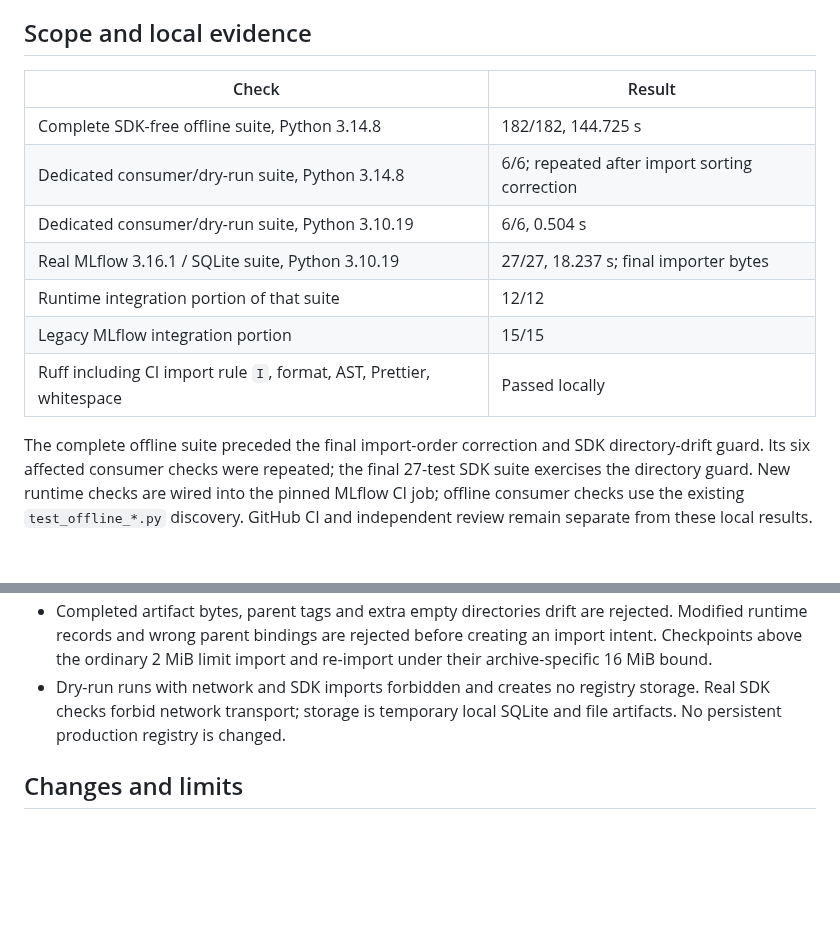
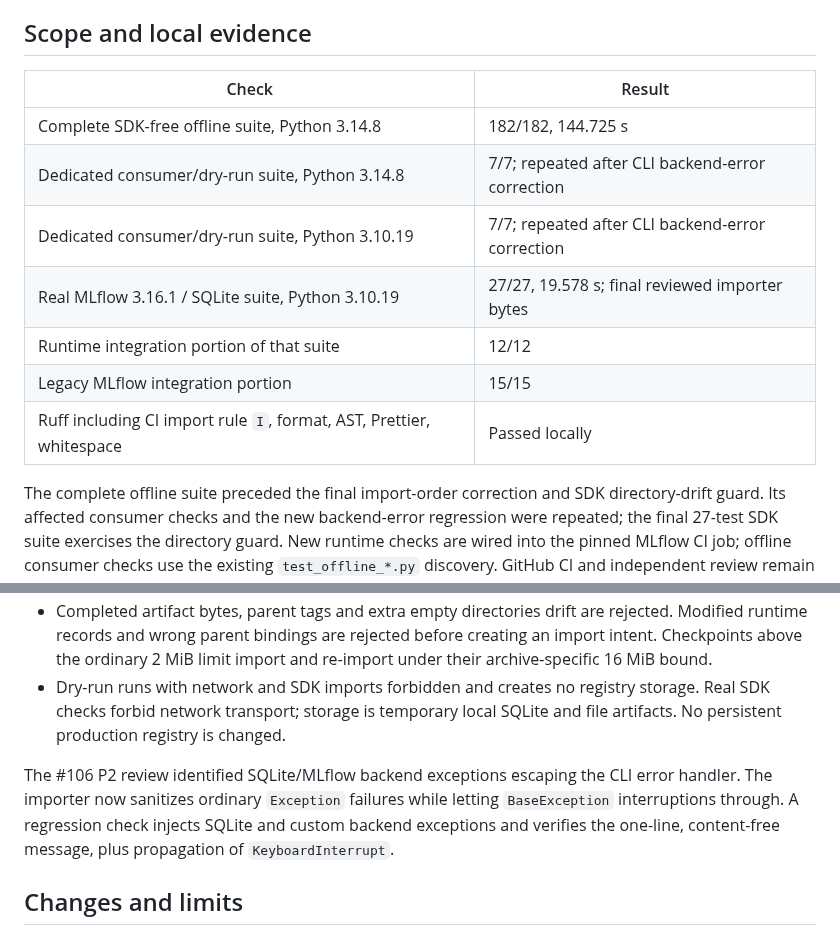
Before and after one commit to SoundBlaster/NormLab, a Markdown page: docs/RUNTIME_MLFLOW_VERIFICATION_2026-10-14.md, 2 parts joined by grey strips. Drawn GitHub-style; blank space fills up the shorter version.

Commit message:
Record reviewed CLI backend error regression evidence

```diff
--- a/docs/RUNTIME_MLFLOW_VERIFICATION_2026-10-14.md
+++ b/docs/RUNTIME_MLFLOW_VERIFICATION_2026-10-14.md
@@ -6,18 +6,18 @@ Contract: [runtime consumer v1](RUNTIME_MLFLOW_CONSUMER_V1.md).
 
 ## Scope and local evidence
 
-| Check                                                                | Result                                        |
-| -------------------------------------------------------------------- | --------------------------------------------- |
-| Complete SDK-free offline suite, Python 3.14.8                       | 182/182, 144.725 s                            |
-| Dedicated consumer/dry-run suite, Python 3.14.8                      | 6/6; repeated after import sorting correction |
-| Dedicated consumer/dry-run suite, Python 3.10.19                     | 6/6, 0.504 s                                  |
-| Real MLflow 3.16.1 / SQLite suite, Python 3.10.19                    | 27/27, 18.237 s; final importer bytes         |
-| Runtime integration portion of that suite                            | 12/12                                         |
-| Legacy MLflow integration portion                                    | 15/15                                         |
-| Ruff including CI import rule `I`, format, AST, Prettier, whitespace | Passed locally                                |
+| Check                                                                | Result                                           |
+| -------------------------------------------------------------------- | ------------------------------------------------ |
+| Complete SDK-free offline suite, Python 3.14.8                       | 182/182, 144.725 s                               |
+| Dedicated consumer/dry-run suite, Python 3.14.8                      | 7/7; repeated after CLI backend-error correction |
+| Dedicated consumer/dry-run suite, Python 3.10.19                     | 7/7; repeated after CLI backend-error correction |
+| Real MLflow 3.16.1 / SQLite suite, Python 3.10.19                    | 27/27, 19.578 s; final reviewed importer bytes   |
+| Runtime integration portion of that suite                            | 12/12                                            |
+| Legacy MLflow integration portion                                    | 15/15                                            |
+| Ruff including CI import rule `I`, format, AST, Prettier, whitespace | Passed locally                                   |
 
 The complete offline suite preceded the final import-order correction and SDK
-directory-drift guard. Its six affected consumer checks were repeated; the final
+directory-drift guard. Its affected consumer checks and the new backend-error regression were repeated; the final
 27-test SDK suite exercises the directory guard. New runtime checks are wired
 into the pinned MLflow CI job; offline consumer checks use the existing
 `test_offline_*.py` discovery. GitHub CI and independent review remain separate
@@ -46,6 +46,12 @@ from these local results.
   storage. Real SDK checks forbid network transport; storage is temporary local
   SQLite and file artifacts. No persistent production registry is changed.
 
+The #106 P2 review identified SQLite/MLflow backend exceptions escaping the CLI
+error handler. The importer now sanitizes ordinary `Exception` failures while
+letting `BaseException` interruptions through. A regression check injects SQLite
+and custom backend exceptions and verifies the one-line, content-free message,
+plus propagation of `KeyboardInterrupt`.
+
 ## Changes and limits
 
 The three delivery layers add SDK-free consumer/snapshot, explicit local import,
```
